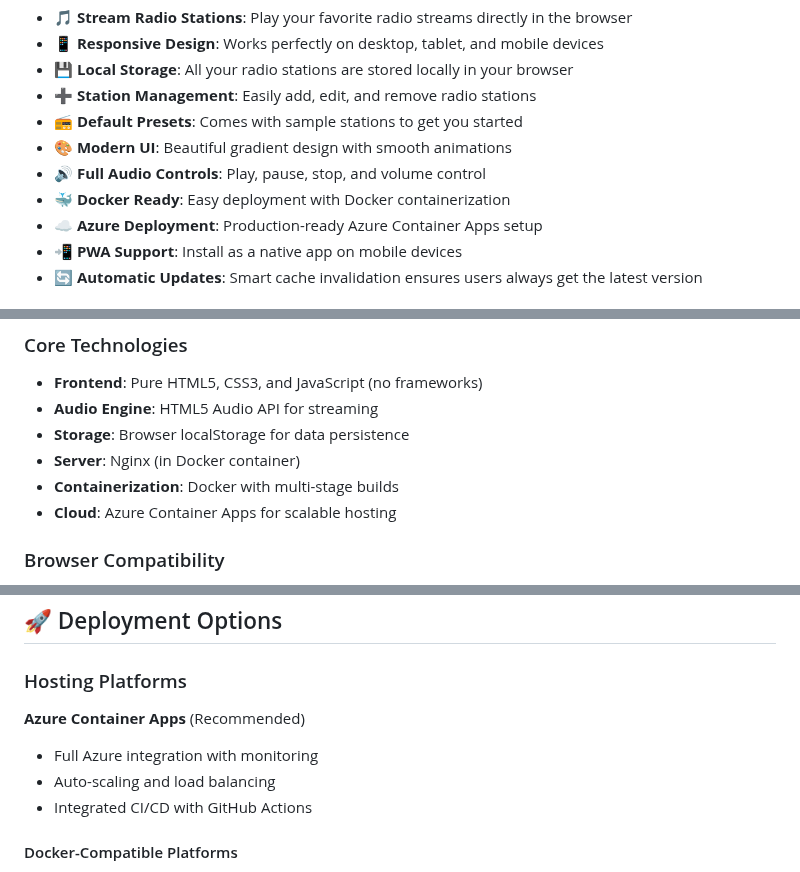
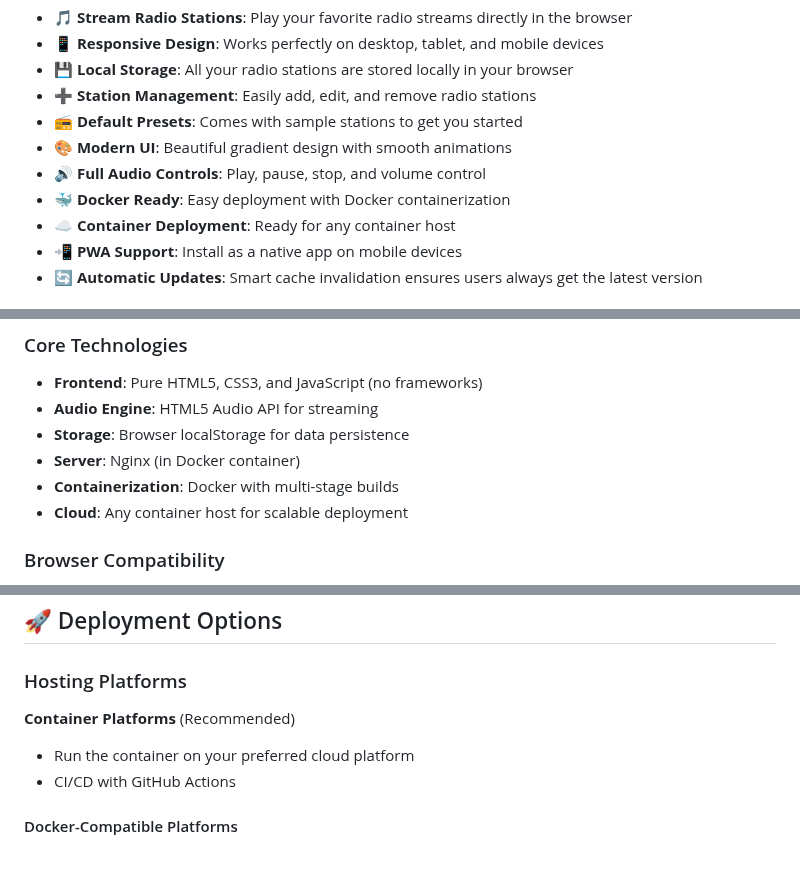
Before and after one commit to rutgersmit/rrradio, a Markdown page: readme.md, 3 parts joined by grey strips. GitHub-like rendering.

```diff
--- a/readme.md
+++ b/readme.md
@@ -19,7 +18,7 @@ A modern, responsive web radio player that lets you stream your favorite radio s
 - 🎨 **Modern UI**: Beautiful gradient design with smooth animations
 - 🔊 **Full Audio Controls**: Play, pause, stop, and volume control
 - 🐳 **Docker Ready**: Easy deployment with Docker containerization
-- ☁️ **Azure Deployment**: Production-ready Azure Container Apps setup
+- ☁️ **Container Deployment**: Ready for any container host
 - 📲 **PWA Support**: Install as a native app on mobile devices
 - 🔄 **Automatic Updates**: Smart cache invalidation ensures users always get the latest version
 
@@ -232,7 +166,7 @@ rrradio/
 - **Storage**: Browser localStorage for data persistence
 - **Server**: Nginx (in Docker container)
 - **Containerization**: Docker with multi-stage builds
-- **Cloud**: Azure Container Apps for scalable hosting
+- **Cloud**: Any container host for scalable deployment
 
 ### Browser Compatibility
 
@@ -359,11 +293,9 @@ We welcome contributions! Here's how to get started:
 
 ### Hosting Platforms
 
-**Azure Container Apps** (Recommended)
-
-- Full Azure integration with monitoring
-- Auto-scaling and load balancing
-- Integrated CI/CD with GitHub Actions
+**Container Platforms** (Recommended)
+- Run the container on your preferred cloud platform
+- CI/CD with GitHub Actions
 
 #### Docker-Compatible Platforms
 
```
Also changed, not shown: other parts of readme.md (+3 -69 lines).
